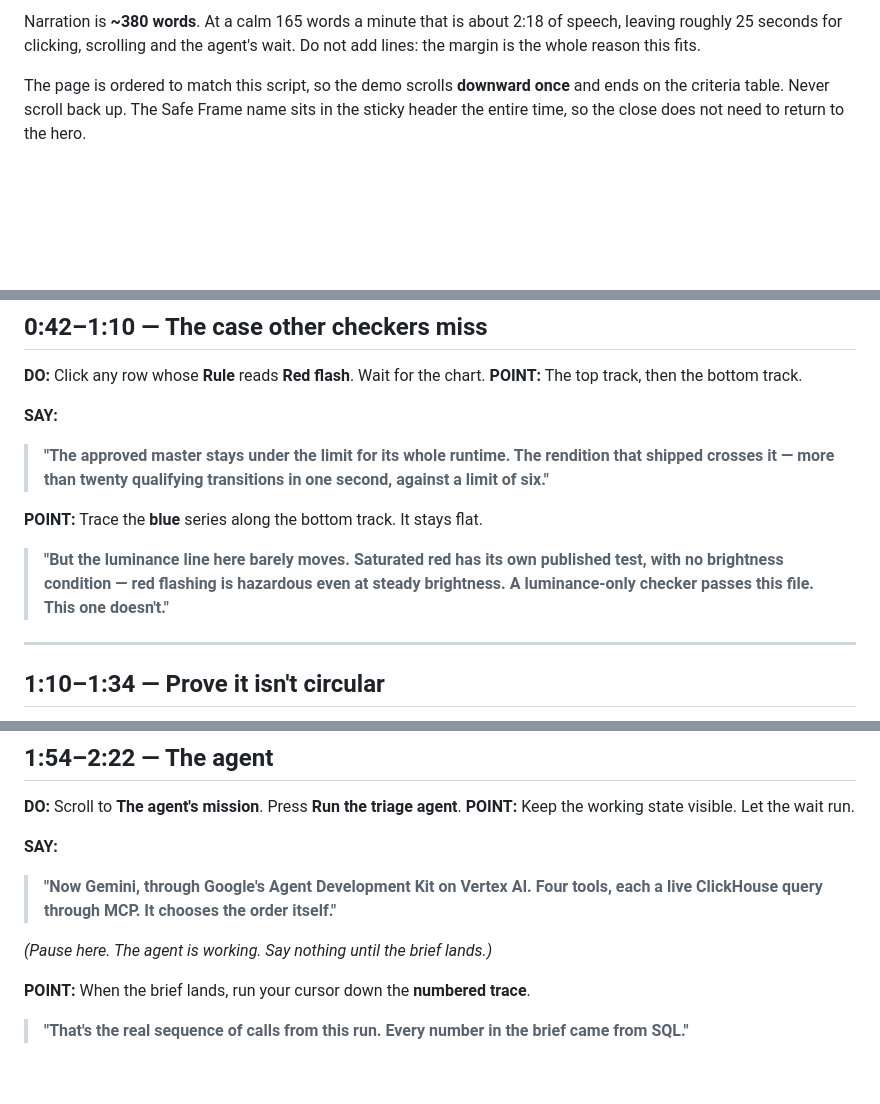
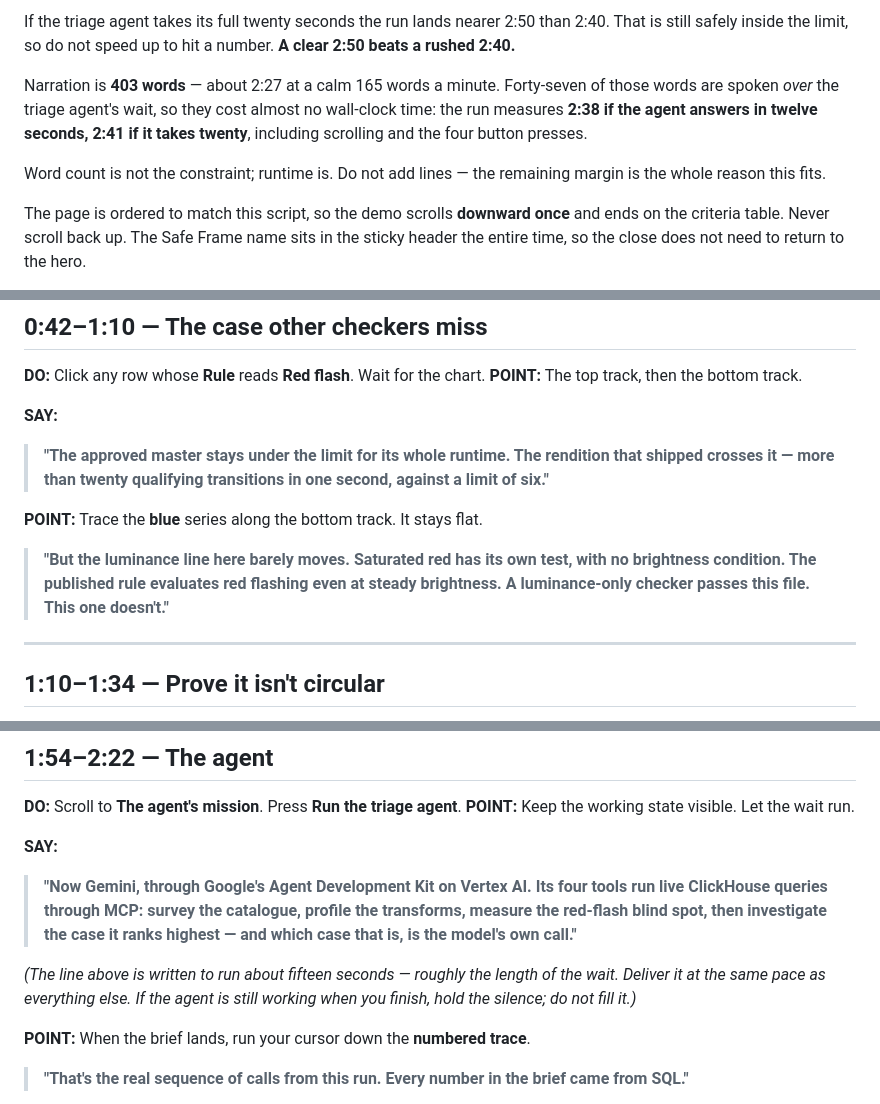
Before and after one commit to usv240/safe-frame, a Markdown page: docs/DEMO-SCRIPT.md, 3 parts joined by grey strips. Rendered like a GitHub page; blank space fills up the shorter version.

Commit message:
docs: fill the agent wait, soften the red-flash claim, allow 2:50
- The triage agent takes 12-20s. The narration over it was 24 words (9s), so
  most of the wait was dead air on camera. Now 47 words naming what each tool
  does, which costs almost no wall-clock time: the run still measures 2:38-2:41.
- "Red flashing is hazardous even at steady brightness" reads as our own
  clinical claim. Now attributed: "The published rule evaluates red flashing
  even at steady brightness."
- Target widened to 2:40-2:50. A clear 2:50 beats a rushed 2:40; both are
  inside the 3:00 limit.
- Dropped "It chooses the sequence itself" -- adk_app.py:224 prescribes the tool
  order, so the claim contradicted our own code. What the model actually chooses
  is which finding to review first, and that is what the line now says.

Co-Authored-By: Claude Opus 5 <noreply@anthropic.com>

```diff
--- a/docs/DEMO-SCRIPT.md
+++ b/docs/DEMO-SCRIPT.md
@@ -4,7 +4,15 @@
 
-Narration is **~380 words**. At a calm 165 words a minute that is about 2:18 of
-speech, leaving roughly 25 seconds for clicking, scrolling and the agent's wait.
-Do not add lines: the margin is the whole reason this fits.
+If the triage agent takes its full twenty seconds the run lands nearer 2:50 than
+2:40. That is still safely inside the limit, so do not speed up to hit a number.
+**A clear 2:50 beats a rushed 2:40.**
+
+Narration is **403 words** — about 2:27 at a calm 165 words a minute. Forty-seven
+of those words are spoken *over* the triage agent's wait, so they cost almost no
+wall-clock time: the run measures **2:38 if the agent answers in twelve seconds,
+2:41 if it takes twenty**, including scrolling and the four button presses.
+
+Word count is not the constraint; runtime is. Do not add lines — the remaining
+margin is the whole reason this fits.
 
 The page is ordered to match this script, so the demo scrolls **downward once**
 and ends on the criteria table. Never scroll back up. The Safe Frame name sits in
@@ -78,9 +86,9 @@ never checked."*
 
 **POINT:** Trace the **blue** series along the bottom track. It stays flat.
 
-> **"But the luminance line here barely moves. Saturated red has its own
-> published test, with no brightness condition — red flashing is hazardous even
-> at steady brightness. A luminance-only checker passes this file. This one
+> **"But the luminance line here barely moves. Saturated red has its own test,
+> with no brightness condition. The published rule evaluates red flashing even at
+> steady brightness. A luminance-only checker passes this file. This one
 > doesn't."**
 
 ---
@@ -133,11 +141,14 @@ never checked."*
 
 **SAY:**
 
-> **"Now Gemini, through Google's Agent Development Kit on Vertex AI. Four
-> tools, each a live ClickHouse query through MCP. It chooses the order
-> itself."**
+> **"Now Gemini, through Google's Agent Development Kit on Vertex AI. Its four
+> tools run live ClickHouse queries through MCP: survey the catalogue, profile
+> the transforms, measure the red-flash blind spot, then investigate the case it
+> ranks highest — and which case that is, is the model's own call."**
 
-*(Pause here. The agent is working. Say nothing until the brief lands.)*
+*(The line above is written to run about fifteen seconds — roughly the length
+of the wait. Deliver it at the same pace as everything else. If the agent is
+still working when you finish, hold the silence; do not fill it.)*
 
 **POINT:** When the brief lands, run your cursor down the **numbered trace**.
 
```
Also changed, not shown: other parts of docs/DEMO-SCRIPT.md (+1 -1 lines).
